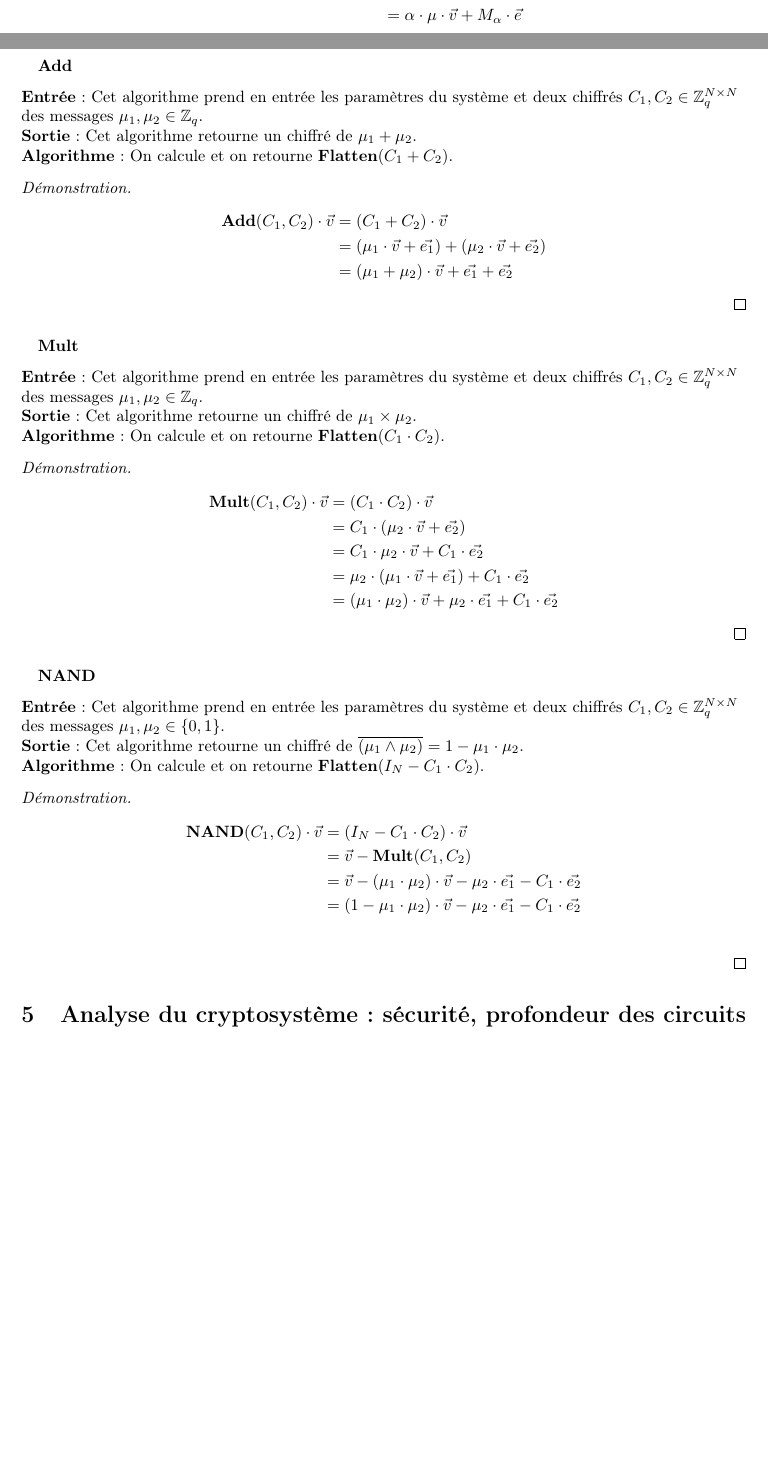
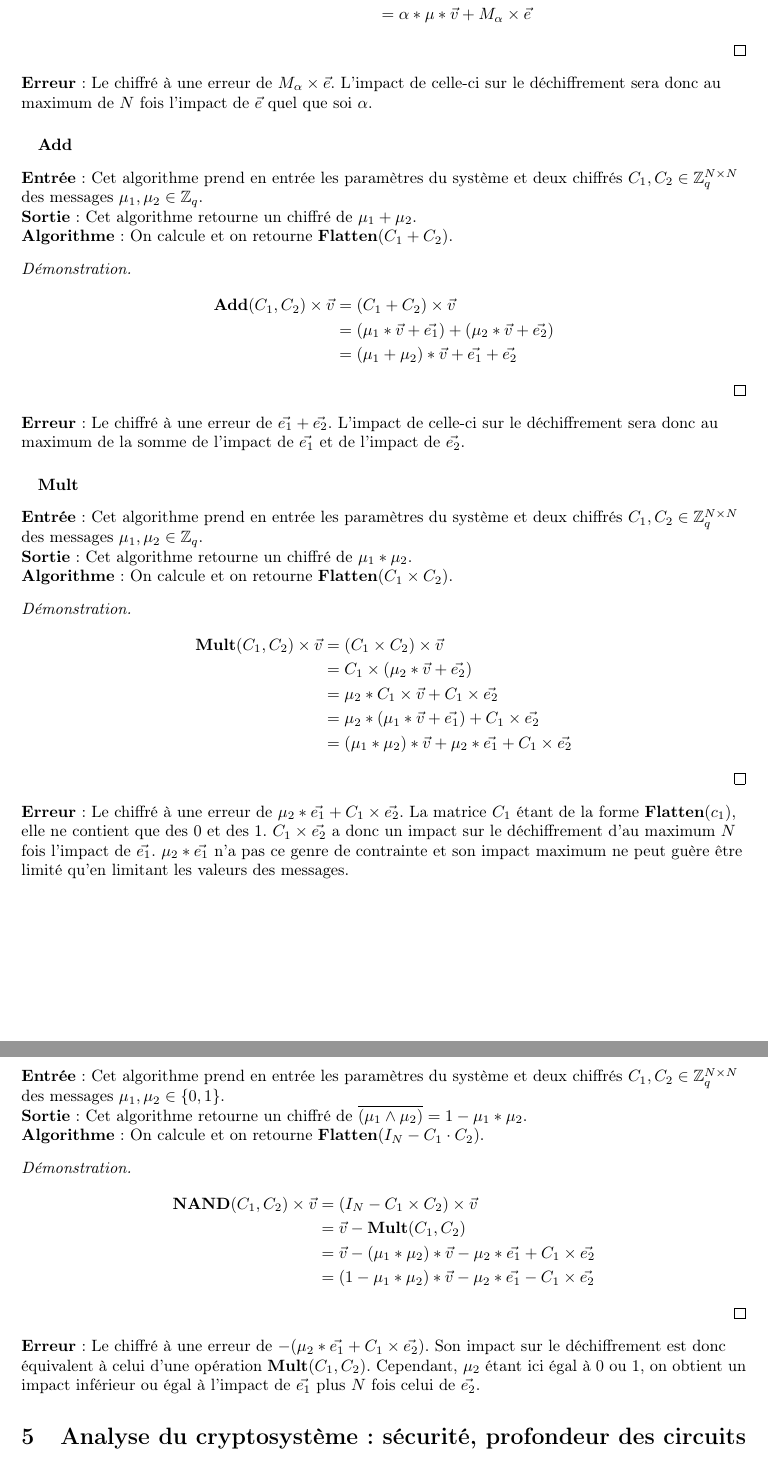
Before and after one commit to mahaaaham/FHE_implementation, a LaTeX document (report/report.tex, which reads report/presentation_cryptosysteme.tex): two parts of pages 9 and 10 of 16 before the commit and two parts of pages 10 and 11 of 16 after it, joined at a grey line, cut so that both start at the same text, the shorter picture padded with empty space. Compiled offline with pdfLaTeX.

Commit message:
erreurs et x,*,. ?

```diff
--- a/report/presentation_cryptosysteme.tex
+++ b/report/presentation_cryptosysteme.tex
@@ -188,11 +188,12 @@
 	\begin{proof}
 	\begin{align*}
-	\textbf{MultConst}(C, \alpha) \cdot \vec{v} &= M_{\alpha} \cdot C \cdot \vec{v} \\
-	&= M_{\alpha} \cdot (\mu \cdot \vec{v} + \vec{e}) \\
-	&= M_{\alpha} \cdot \mu \cdot \vec{v} + M_{\alpha} \cdot \vec{e} \\
-	&= \alpha \cdot \mu \cdot \vec{v} + M_{\alpha} \cdot \vec{e}
+	\textbf{MultConst}(C, \alpha) \times \vec{v} &= M_{\alpha} \times C \times \vec{v} \\
+	&= M_{\alpha} \cdot (\mu * \vec{v} + \vec{e}) \\
+	&= M_{\alpha} \times \mu * \vec{v} + M_{\alpha} \times \vec{e} \\
+	&= \alpha * \mu * \vec{v} + M_{\alpha} \times \vec{e}
 	\end{align*}
 	\end{proof}
+	\textbf{Erreur} : Le chiffré à une erreur de $M_\alpha \times \vec{e}$. L'impact de celle-ci sur le déchiffrement sera donc au maximum de $N$ fois l'impact de $\vec{e}$ quel que soi $\alpha$.
 
 	\paragraph{}
 	\textbf{Add}
@@ -203,44 +204,47 @@
 	\textbf{Algorithme} : On calcule et on retourne $\textbf{Flatten}(C_1 + C_2)$.
 	\begin{proof}
 	\begin{align*}
-	\textbf{Add}(C_1, C_2) \cdot \vec{v} &= (C_1 + C_2) \cdot \vec{v} \\
-	&= (\mu_1 \cdot \vec{v} + \vec{e_1}) + (\mu_2 \cdot \vec{v} + \vec{e_2}) \\
-	&= (\mu_1 + \mu_2) \cdot \vec{v} + \vec{e_1} + \vec{e_2}
+	\textbf{Add}(C_1, C_2) \times \vec{v} &= (C_1 + C_2) \times \vec{v} \\
+	&= (\mu_1 * \vec{v} + \vec{e_1}) + (\mu_2 * \vec{v} + \vec{e_2}) \\
+	&= (\mu_1 + \mu_2) * \vec{v} + \vec{e_1} + \vec{e_2}
 	\end{align*}
 	\end{proof}
+	\textbf{Erreur} : Le chiffré à une erreur de $\vec{e_1} + \vec{e_2}$. L'impact de celle-ci sur le déchiffrement sera donc au maximum de la somme de l'impact de $\vec{e_1}$ et de l'impact de $\vec{e_2}$.
 
 	\paragraph{}
 	\textbf{Mult}
 	\flushleft
 
 	\textbf{Entrée} : Cet algorithme prend en entrée les paramètres du système et deux chiffrés $C_1, C_2 \in \ZZq^{N \times N}$ des messages $\mu_1, \mu_2 \in \ZZq$.\\
-	\textbf{Sortie} : Cet algorithme retourne un chiffré de $\mu_1 \times \mu_2$. \\
-	\textbf{Algorithme} : On calcule et on retourne $\textbf{Flatten}(C_1 \cdot C_2)$.
+	\textbf{Sortie} : Cet algorithme retourne un chiffré de $\mu_1 * \mu_2$. \\
+	\textbf{Algorithme} : On calcule et on retourne $\textbf{Flatten}(C_1 \times C_2)$.
 	\begin{proof}
 	\begin{align*}
-	\textbf{Mult}(C_1, C_2) \cdot \vec{v} &= (C_1 \cdot C_2) \cdot \vec{v} \\
-	&= C_1 \cdot (\mu_2 \cdot \vec{v} + \vec{e_2}) \\
-	&= C_1 \cdot \mu_2 \cdot \vec{v} + C_1 \cdot \vec{e_2} \\
-	&= \mu_2 \cdot (\mu_1 \cdot \vec{v} + \vec{e_1}) + C_1 \cdot \vec{e_2} \\
-	&= (\mu_1 \cdot \mu_2) \cdot \vec{v} + \mu_2 \cdot \vec{e_1} + C_1 \cdot \vec{e_2}
+	\textbf{Mult}(C_1, C_2) \times \vec{v} &= (C_1 \times C_2) \times \vec{v} \\
+	&= C_1 \times (\mu_2 * \vec{v} + \vec{e_2}) \\
+	&= \mu_2 * C_1 \times \vec{v} + C_1 \times \vec{e_2} \\
+	&= \mu_2 * (\mu_1 * \vec{v} + \vec{e_1}) + C_1 \times \vec{e_2} \\
+	&= (\mu_1 * \mu_2) * \vec{v} + \mu_2 * \vec{e_1} + C_1 \times \vec{e_2}
 	\end{align*}
 	\end{proof}
+	\textbf{Erreur} : Le chiffré à une erreur de $\mu_2 * \vec{e_1} + C_1 \times \vec{e_2}$. La matrice $C_1$ étant de la forme $\textbf{Flatten}(c_1)$, elle ne contient que des 0 et des 1. $C_1 \times \vec{e_2}$ a donc un impact sur le déchiffrement d'au maximum $N$ fois l'impact de $\vec{e_1}$. $\mu_2 * \vec{e_1}$ n'a pas ce genre de contrainte et son impact maximum ne peut guère être limité qu'en limitant les valeurs des messages.
 
 	\paragraph{}
 	\textbf{NAND}
 	\flushleft
 
 	\textbf{Entrée} : Cet algorithme prend en entrée les paramètres du système et deux chiffrés $C_1, C_2 \in \ZZq^{N \times N}$ des messages $\mu_1, \mu_2 \in \{ 0,1\}$.\\
-	\textbf{Sortie} : Cet algorithme retourne un chiffré de $\overline{(\mu_1 \land \mu_2)} = 1 - \mu_1 \cdot \mu_2$. \\
+	\textbf{Sortie} : Cet algorithme retourne un chiffré de $\overline{(\mu_1 \land \mu_2)} = 1 - \mu_1 * \mu_2$. \\
 	\textbf{Algorithme} : On calcule et on retourne $\textbf{Flatten}(I_N - C_1 \cdot C_2)$.
 	\begin{proof}
 	\begin{align*}
-	\textbf{NAND}(C_1, C_2) \cdot \vec{v} &= (I_N - C_1 \cdot C_2) \cdot \vec{v}\\
+	\textbf{NAND}(C_1, C_2) \times \vec{v} &= (I_N - C_1 \times C_2) \times \vec{v} \\
 	&= \vec{v} - \textbf{Mult}(C_1, C_2) \\
-	&= \vec{v} - (\mu_1 \cdot \mu_2) \cdot \vec{v} - \mu_2 \cdot \vec{e_1} - C_1 \cdot \vec{e_2} \\
-	&= (1 - \mu_1 \cdot \mu_2) \cdot \vec{v} - \mu_2 \cdot \vec{e_1} - C_1 \cdot \vec{e_2} \\
+	&= \vec{v} - (\mu_1 * \mu_2) * \vec{v} - \mu_2 * \vec{e_1} + C_1 \times \vec{e_2} \\
+	&= (1 - \mu_1 * \mu_2) * \vec{v} - \mu_2 * \vec{e_1} - C_1 \times \vec{e_2}
 	\end{align*}
 	\end{proof}
+	\textbf{Erreur} : Le chiffré à une erreur de $-(\mu_2 * \vec{e_1} + C_1 \times \vec{e_2})$. Son impact sur le déchiffrement est donc équivalent à celui d'une opération $\textbf{Mult}(C_1, C_2)$. Cependant, $\mu_2$ étant ici égal à 0 ou 1, on obtient un impact inférieur ou égal à l'impact de $\vec{e_1}$ plus $N$ fois celui de $\vec{e_2}$.
 
 	\end{subsection}
 \end{section}
```
Also changed, not shown: report/report.pdf, report/presentation_cryptosysteme.tex (34 more changed lines).
